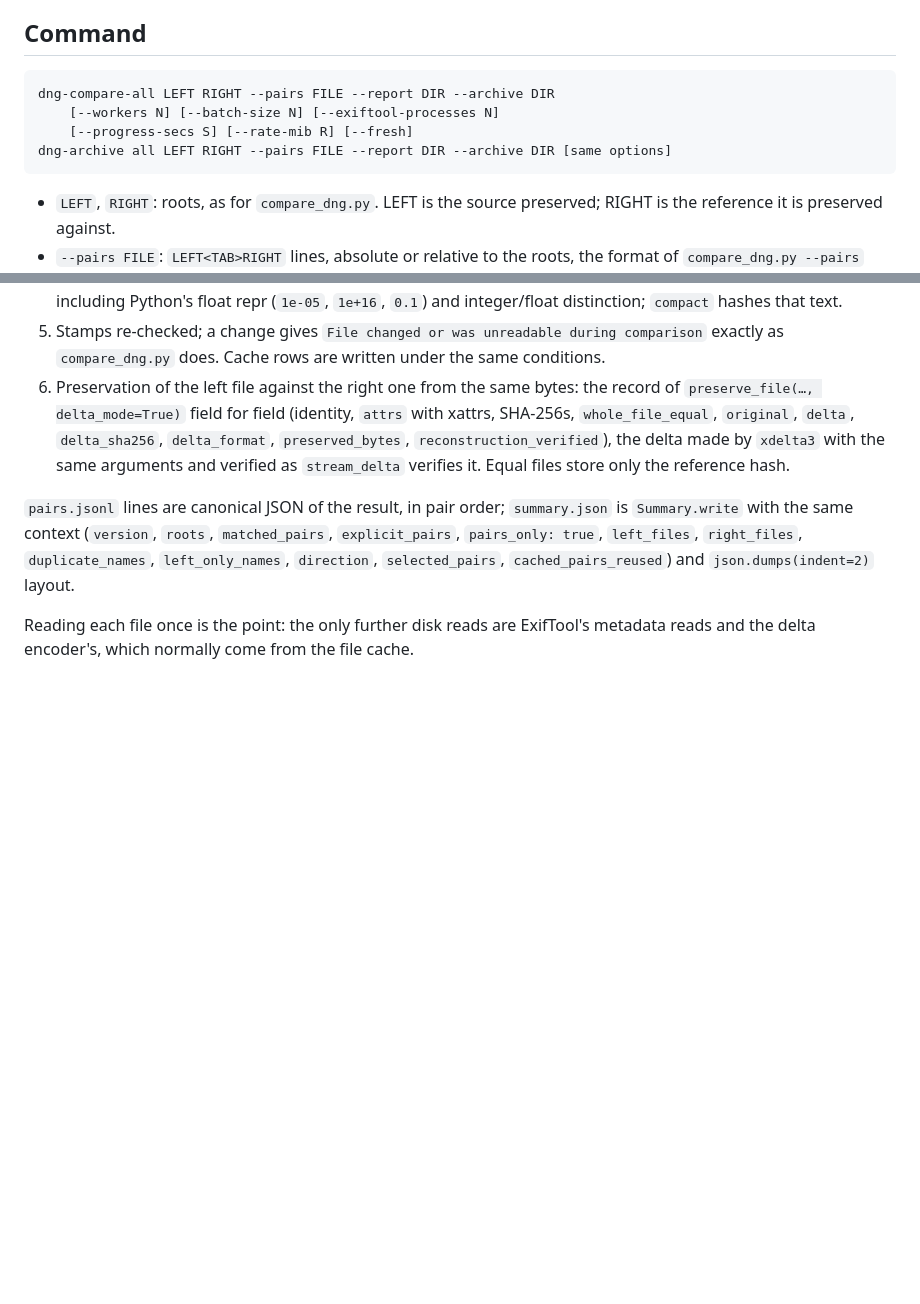
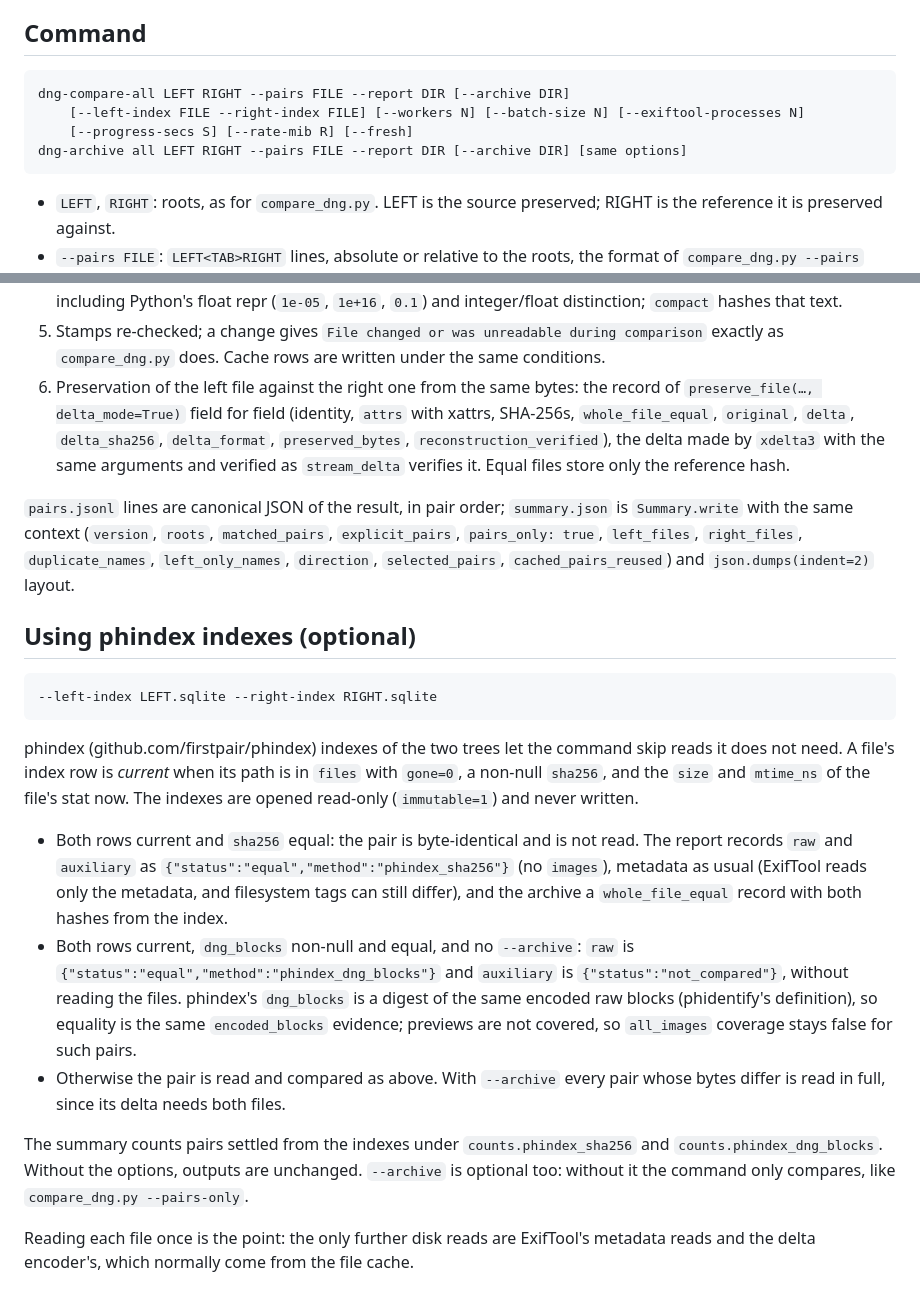
Before and after one commit to firstpair/dng-compare, a Markdown page: docs/native-all.md, 2 parts joined by grey strips. Drawn GitHub-style; blank space fills up the shorter version.

Commit message:
native-all spec: optional phindex indexes to skip identical and (compare-only) raw-equal pairs; --archive optional
Co-Authored-By: Claude Opus 5.5 <noreply@anthropic.com>

```diff
--- a/docs/native-all.md
+++ b/docs/native-all.md
@@ -17,10 +17,10 @@ synthetic pairs and requires equal outputs.
 
 ## Command
 
-    dng-compare-all LEFT RIGHT --pairs FILE --report DIR --archive DIR
-        [--workers N] [--batch-size N] [--exiftool-processes N]
+    dng-compare-all LEFT RIGHT --pairs FILE --report DIR [--archive DIR]
+        [--left-index FILE --right-index FILE] [--workers N] [--batch-size N] [--exiftool-processes N]
         [--progress-secs S] [--rate-mib R] [--fresh]
-    dng-archive all LEFT RIGHT --pairs FILE --report DIR --archive DIR [same options]
+    dng-archive all LEFT RIGHT --pairs FILE --report DIR [--archive DIR] [same options]
 
 - `LEFT`, `RIGHT`: roots, as for `compare_dng.py`. LEFT is the source preserved;
   RIGHT is the reference it is preserved against.
@@ -97,5 +97,33 @@ synthetic pairs and requires equal outputs.
 `right_files`, `duplicate_names`, `left_only_names`, `direction`,
 `selected_pairs`, `cached_pairs_reused`) and `json.dumps(indent=2)` layout.
 
+## Using phindex indexes (optional)
+
+    --left-index LEFT.sqlite --right-index RIGHT.sqlite
+
+phindex (github.com/firstpair/phindex) indexes of the two trees let the command
+skip reads it does not need. A file's index row is *current* when its path is in
+`files` with `gone=0`, a non-null `sha256`, and the `size` and `mtime_ns` of the
+file's stat now. The indexes are opened read-only (`immutable=1`) and never written.
+
+- Both rows current and `sha256` equal: the pair is byte-identical and is not
+  read. The report records `raw` and `auxiliary` as
+  `{"status":"equal","method":"phindex_sha256"}` (no `images`), metadata as
+  usual (ExifTool reads only the metadata, and filesystem tags can still differ),
+  and the archive a `whole_file_equal` record with both hashes from the index.
+- Both rows current, `dng_blocks` non-null and equal, and no `--archive`:
+  `raw` is `{"status":"equal","method":"phindex_dng_blocks"}` and `auxiliary` is
+  `{"status":"not_compared"}`, without reading the files. phindex's `dng_blocks`
+  is a digest of the same encoded raw blocks (phidentify's definition), so
+  equality is the same `encoded_blocks` evidence; previews are not covered, so
+  `all_images` coverage stays false for such pairs.
+- Otherwise the pair is read and compared as above. With `--archive` every pair
+  whose bytes differ is read in full, since its delta needs both files.
+
+The summary counts pairs settled from the indexes under
+`counts.phindex_sha256` and `counts.phindex_dng_blocks`. Without the options,
+outputs are unchanged. `--archive` is optional too: without it the command only
+compares, like `compare_dng.py --pairs-only`.
+
 Reading each file once is the point: the only further disk reads are ExifTool's
 metadata reads and the delta encoder's, which normally come from the file cache.
```
